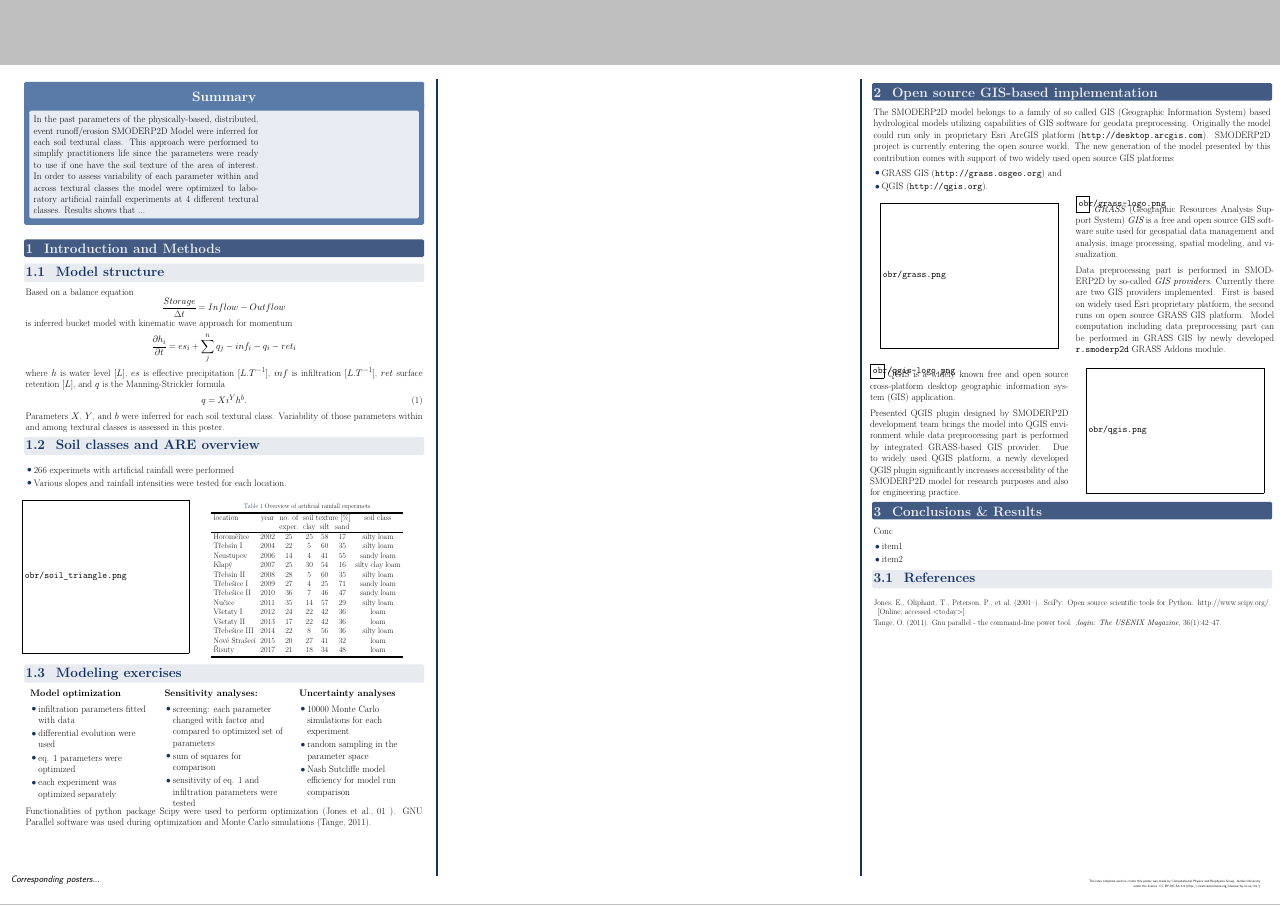
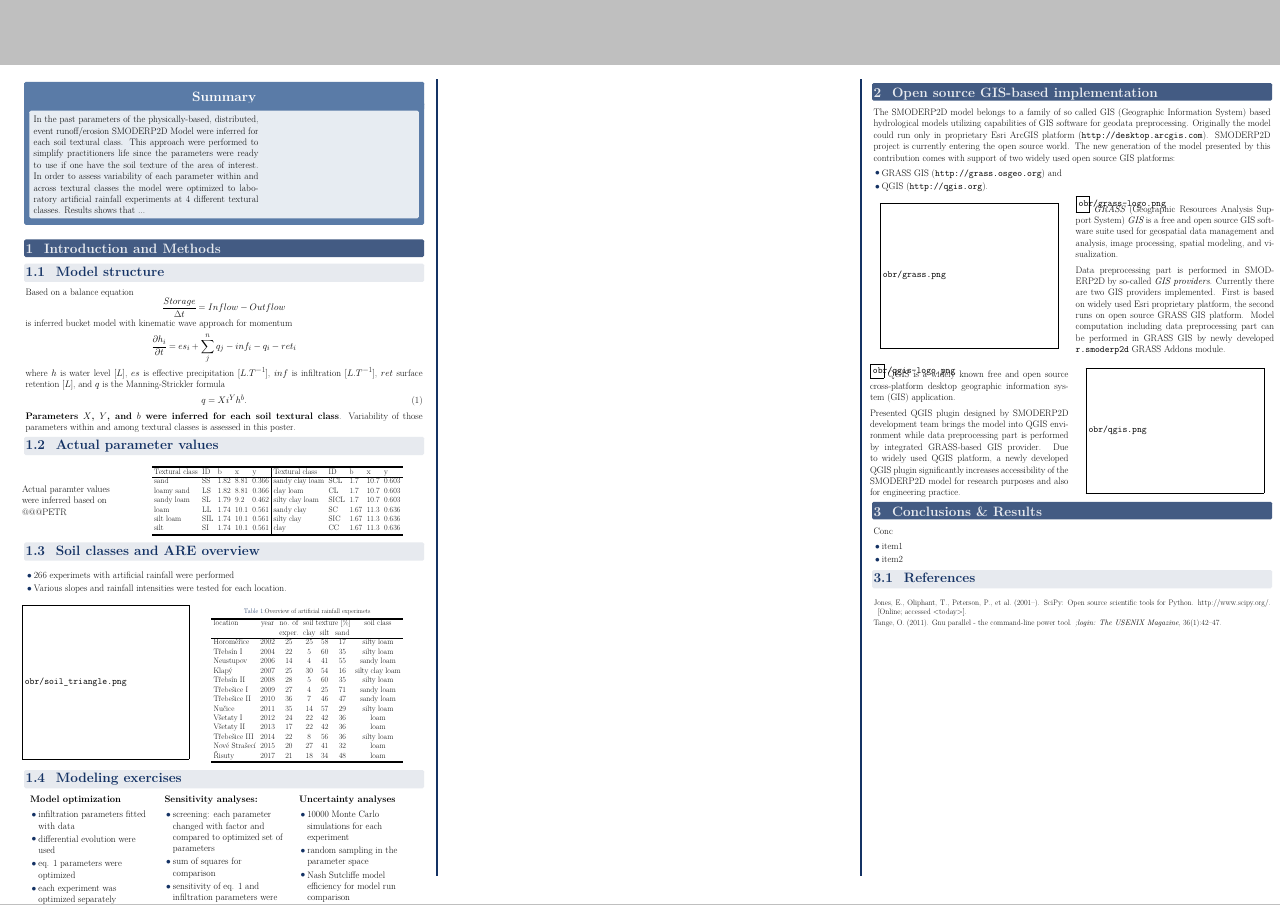
Before and after one commit to storm-fsv-cvut/smoderp2d-publications, a LaTeX poster (egu-2019-poster/Landa_et_al_egu_2019.tex, which reads egu-2019-poster/sloupec01.tex): the whole page. Compiled offline with pdfLaTeX.

Commit message:
add table with current soil textural parameter set

```diff
--- a/egu-2019-poster/sloupec01.tex
+++ b/egu-2019-poster/sloupec01.tex
@@ -60,12 +69,39 @@
       \label{eq:manning}
     \end{equation}
 
-    Parameters $X$, $Y$, and $b$ were inferred for each soil textural class. Variability of those parameters within and among textural classes is assessed in this poster.
+    {\bf Parameters $X$, $Y$, and $b$ were inferred for each soil textural class}. Variability of those parameters within and among textural classes is assessed in this poster.
 \end{block}
 
 
 
+\subsection{Actual parameter values}
+\begin{block}{Actual parameter values}
+\begin{columns}
+    \begin{column}{0.25\textwidth}
+        Actual paramter values were inferred based on @@@PETR
+    \end{column}
+    \begin{column}{0.75\textwidth}
+        \begin{table}[]
+            \small
+            \begin{tabular}{lllll|lllll}
+            \hline
+            \hline
+            Textural class & ID  & b    & x    & y     & Textural class  & ID   & b    & x    & y     \\
+            \hline
+            sand           & SS  & 1.82 & 8.81 & 0.366 & sandy clay loam & SCL  & 1.7  & 10.7 & 0.603 \\
+            loamy sand     & LS  & 1.82 & 8.81 & 0.366 & clay loam       & CL   & 1.7  & 10.7 & 0.603 \\
+            sandy loam     & SL  & 1.79 & 9.2  & 0.462 & silty clay loam & SICL & 1.7  & 10.7 & 0.603 \\
+            loam           & LL  & 1.74 & 10.1 & 0.561 & sandy clay      & SC   & 1.67 & 11.3 & 0.636 \\
+            silt loam      & SIL & 1.74 & 10.1 & 0.561 & silty clay      & SIC  & 1.67 & 11.3 & 0.636 \\
+            silt           & SI  & 1.74 & 10.1 & 0.561 & clay            & CC   & 1.67 & 11.3 & 0.636 \\
+            \hline
+            \hline
+            \end{tabular}
+        \end{table}
+    \end{column}
+\end{columns}
 
+\end{block}
 
 \subsection{Soil classes and ARE overview}
 \begin{block}{Soil classes and ARE overview}
```
Also changed, not shown: egu-2019-poster/sloupec01.tex (11 more changed lines).
